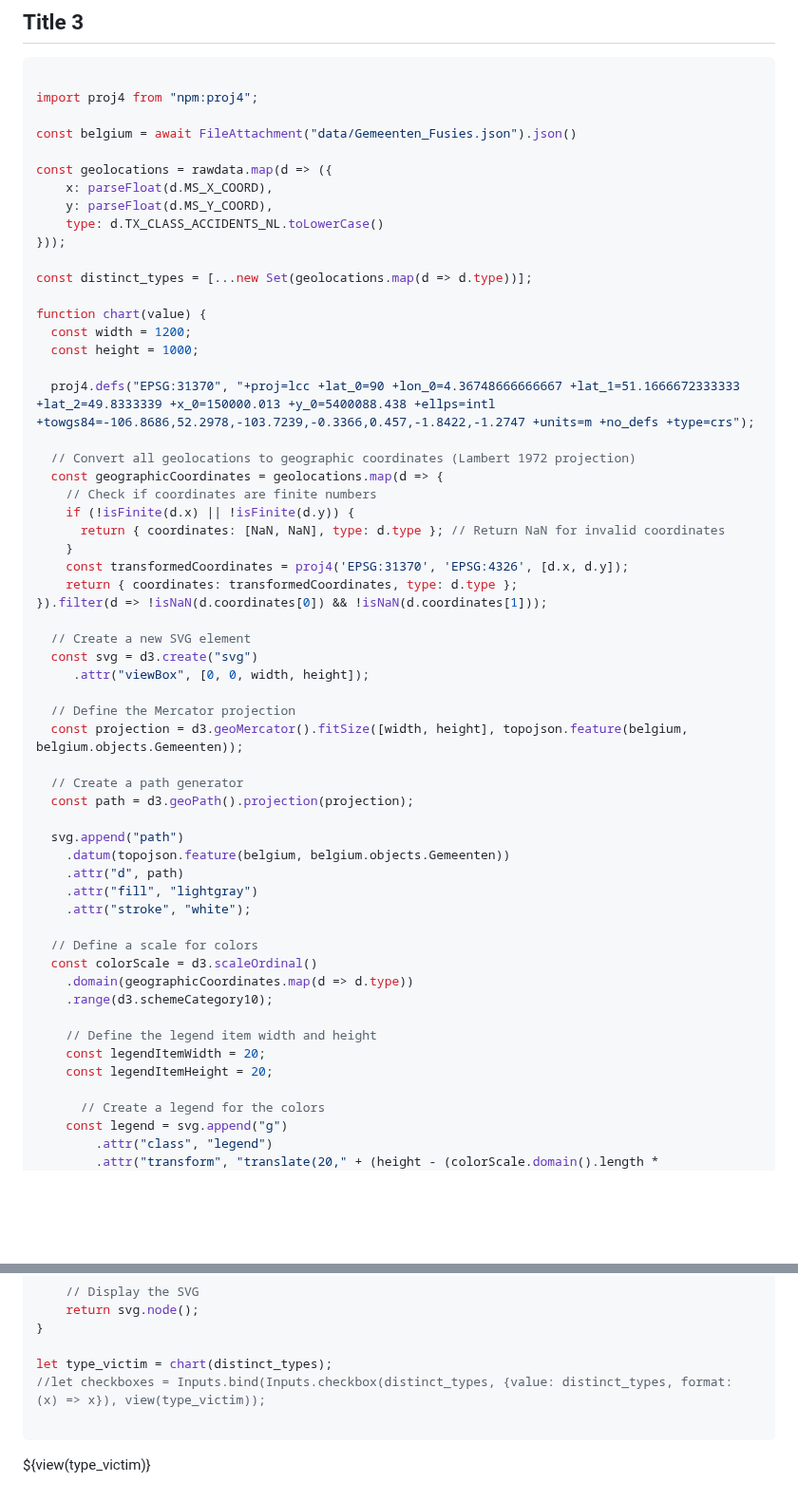
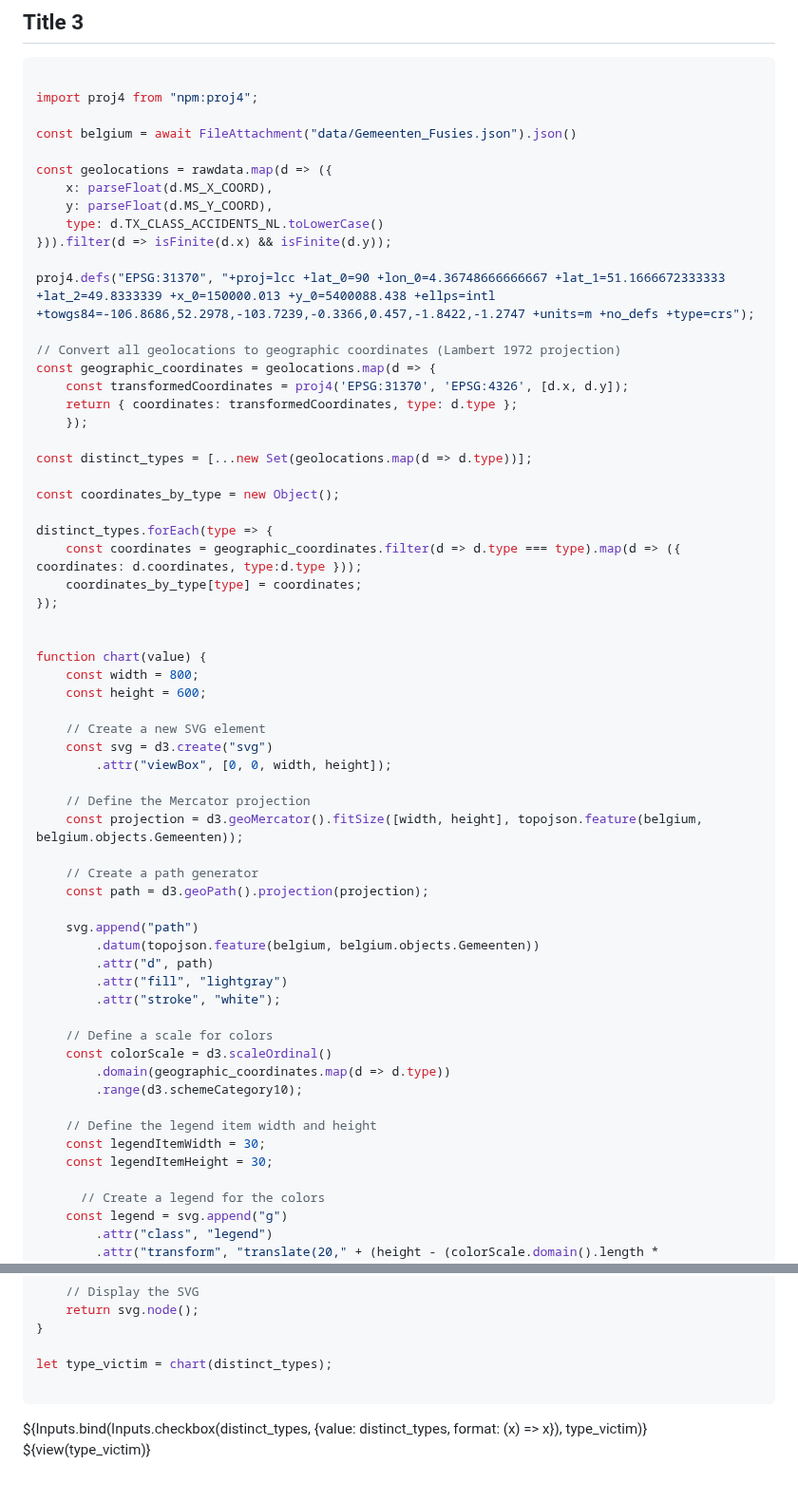
Before and after one commit to Datavisualiatie-UGent/project-dv24-3, a Markdown page: docs/index.md, 2 parts joined by grey strips. Shown at 95% size. Rendered like a GitHub page; blank space fills up the shorter version.

Commit message:
map with checkboxes

`````diff
--- a/docs/index.md
+++ b/docs/index.md
@@ -77,50 +77,54 @@ const geolocations = rawdata.map(d => ({
     x: parseFloat(d.MS_X_COORD),
     y: parseFloat(d.MS_Y_COORD),
     type: d.TX_CLASS_ACCIDENTS_NL.toLowerCase()
-}));
+})).filter(d => isFinite(d.x) && isFinite(d.y));
+
+proj4.defs("EPSG:31370", "+proj=lcc +lat_0=90 +lon_0=4.36748666666667 +lat_1=51.1666672333333 +lat_2=49.8333339 +x_0=150000.013 +y_0=5400088.438 +ellps=intl +towgs84=-106.8686,52.2978,-103.7239,-0.3366,0.457,-1.8422,-1.2747 +units=m +no_defs +type=crs");
+
+// Convert all geolocations to geographic coordinates (Lambert 1972 projection)
+const geographic_coordinates = geolocations.map(d => {
+    const transformedCoordinates = proj4('EPSG:31370', 'EPSG:4326', [d.x, d.y]);
+    return { coordinates: transformedCoordinates, type: d.type };
+    });
 
 const distinct_types = [...new Set(geolocations.map(d => d.type))];
 
+const coordinates_by_type = new Object();
+
+distinct_types.forEach(type => {
+    const coordinates = geographic_coordinates.filter(d => d.type === type).map(d => ({ coordinates: d.coordinates, type:d.type }));
+    coordinates_by_type[type] = coordinates;
+});
+
+
 function chart(value) {
-  const width = 1200;
-  const height = 1000;
+    const width = 800;
+    const height = 600;
 
-  proj4.defs("EPSG:31370", "+proj=lcc +lat_0=90 +lon_0=4.36748666666667 +lat_1=51.1666672333333 +lat_2=49.8333339 +x_0=150000.013 +y_0=5400088.438 +ellps=intl +towgs84=-106.8686,52.2978,-103.7239,-0.3366,0.457,-1.8422,-1.2747 +units=m +no_defs +type=crs");
+    // Create a new SVG element
+    const svg = d3.create("svg")
+        .attr("viewBox", [0, 0, width, height]);
 
-  // Convert all geolocations to geographic coordinates (Lambert 1972 projection)
-  const geographicCoordinates = geolocations.map(d => {
-    // Check if coordinates are finite numbers
-    if (!isFinite(d.x) || !isFinite(d.y)) {
-      return { coordinates: [NaN, NaN], type: d.type }; // Return NaN for invalid coordinates
-    }
-    const transformedCoordinates = proj4('EPSG:31370', 'EPSG:4326', [d.x, d.y]);
-    return { coordinates: transformedCoordinates, type: d.type };
-}).filter(d => !isNaN(d.coordinates[0]) && !isNaN(d.coordinates[1]));
+    // Define the Mercator projection
+    const projection = d3.geoMercator().fitSize([width, height], topojson.feature(belgium, belgium.objects.Gemeenten));
 
-  // Create a new SVG element
-  const svg = d3.create("svg")
-     .attr("viewBox", [0, 0, width, height]);
+    // Create a path generator
+    const path = d3.geoPath().projection(projection);
 
-  // Define the Mercator projection
-  const projection = d3.geoMercator().fitSize([width, height], topojson.feature(belgium, belgium.objects.Gemeenten));
+    svg.append("path")
+        .datum(topojson.feature(belgium, belgium.objects.Gemeenten))
+        .attr("d", path)
+        .attr("fill", "lightgray")
+        .attr("stroke", "white");
 
-  // Create a path generator
-  const path = d3.geoPath().projection(projection);
-
-  svg.append("path")
-    .datum(topojson.feature(belgium, belgium.objects.Gemeenten))
-    .attr("d", path)
-    .attr("fill", "lightgray")
-    .attr("stroke", "white");
-
-  // Define a scale for colors
-  const colorScale = d3.scaleOrdinal()
-    .domain(geographicCoordinates.map(d => d.type))
-    .range(d3.schemeCategory10);
+    // Define a scale for colors
+    const colorScale = d3.scaleOrdinal()
+        .domain(geographic_coordinates.map(d => d.type))
+        .range(d3.schemeCategory10);
 
     // Define the legend item width and height
-    const legendItemWidth = 20;
-    const legendItemHeight = 20;
+    const legendItemWidth = 30;
+    const legendItemHeight = 30;
 
       // Create a legend for the colors
     const legend = svg.append("g")
@@ -193,8 +194,7 @@ function chart(value) {
 }
 
 let type_victim = chart(distinct_types);
-//let checkboxes = Inputs.bind(Inputs.checkbox(distinct_types, {value: distinct_types, format: (x) => x}), view(type_victim));
 
 ````
-
+${Inputs.bind(Inputs.checkbox(distinct_types, {value: distinct_types, format: (x) => x}), type_victim)}
 ${view(type_victim)}
`````
Also changed, not shown: other parts of docs/index.md (+19 -22 lines).
